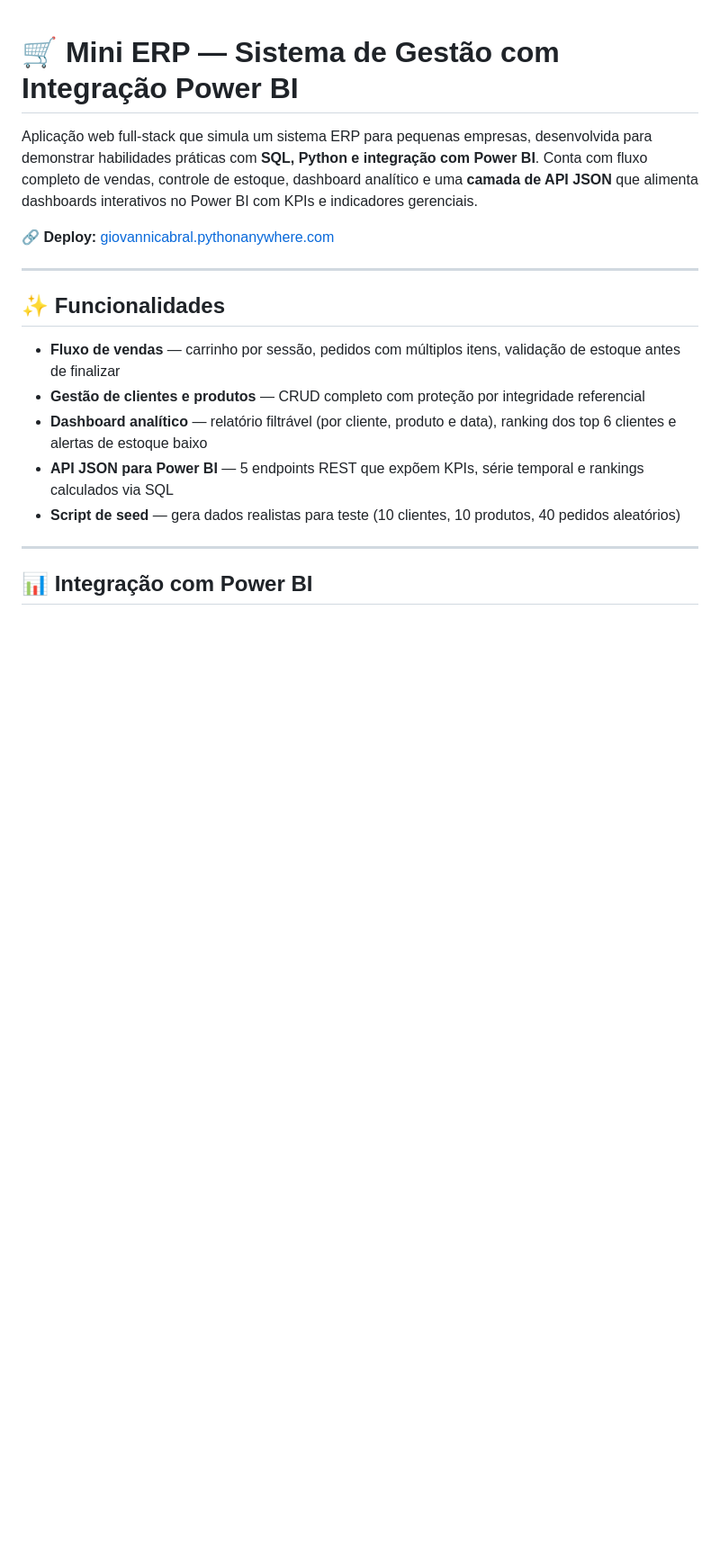
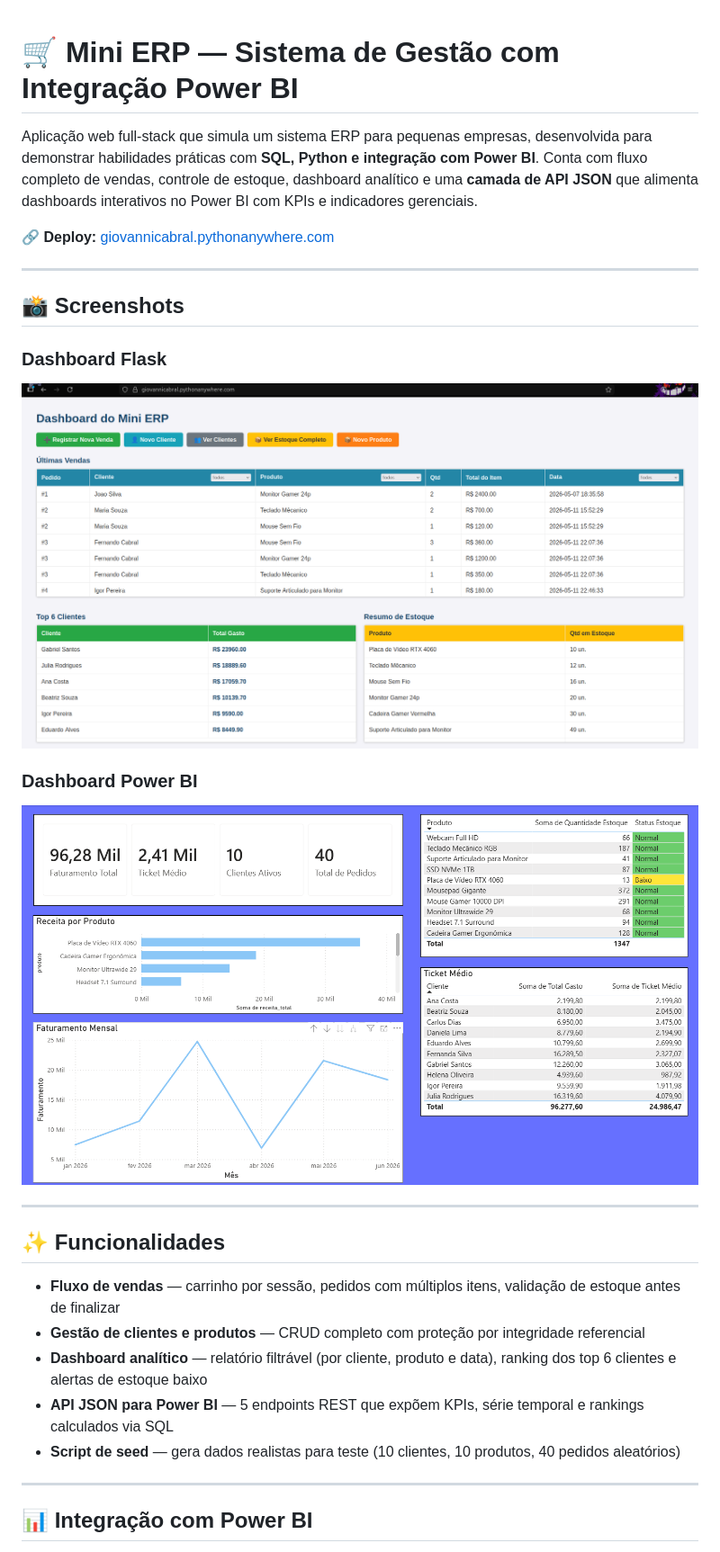
Before and after one commit to GiovanniCabralO/python-sqlite-mini-erp, a Markdown page: README.md, the part around the change. Shown at 90% size. Drawn GitHub-style; blank space fills up the shorter version.

Commit message:
📄 docs: add screenshots section to README

```diff
--- a/README.md
+++ b/README.md
@@ -3,6 +3,16 @@
 Aplicação web full-stack que simula um sistema ERP para pequenas empresas, desenvolvida para demonstrar habilidades práticas com **SQL, Python e integração com Power BI**. Conta com fluxo completo de vendas, controle de estoque, dashboard analítico e uma **camada de API JSON** que alimenta dashboards interativos no Power BI com KPIs e indicadores gerenciais.
 
 🔗 **Deploy:** [giovannicabral.pythonanywhere.com](https://giovannicabral.pythonanywhere.com)
+
+---
+
+## 📸 Screenshots
+
+### Dashboard Flask
+![Dashboard Flask](screenshots/dashboard.png)
+
+### Dashboard Power BI
+![Dashboard Power BI](screenshots/powerbi.png)
 
 ---
 
```
